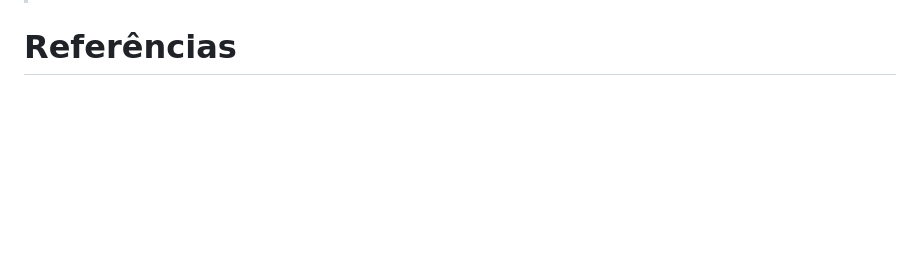
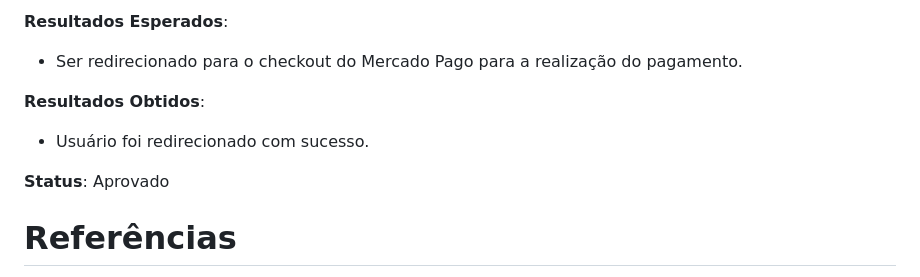
Before and after one commit to ICEI-PUC-Minas-PMGES-TI/pmg-es-2024-1-ti1-2401100-g5-fila-da-cantina, a Markdown page: docs/relatorio/Relatorio Tecnico - TEMPLATE.md, the part around one of its changes. Drawn GitHub-style; blank space fills up the shorter version.

```diff
--- a/docs/relatorio/Relatorio Tecnico - TEMPLATE.md
+++ b/docs/relatorio/Relatorio Tecnico - TEMPLATE.md
@@ -310,3 +368,10 @@ Simular um checkout real durante a realização de um pedido.
+**Resultados Esperados**:
+- Ser redirecionado para o checkout do Mercado Pago para a realização do pagamento.
+
+**Resultados Obtidos**:
+- Usuário foi redirecionado com sucesso.
+
+**Status**: Aprovado
 
 # Referências
 
```
Also changed, not shown: other parts of docs/relatorio/Relatorio Tecnico - TEMPLATE.md (+63 -5 lines).
